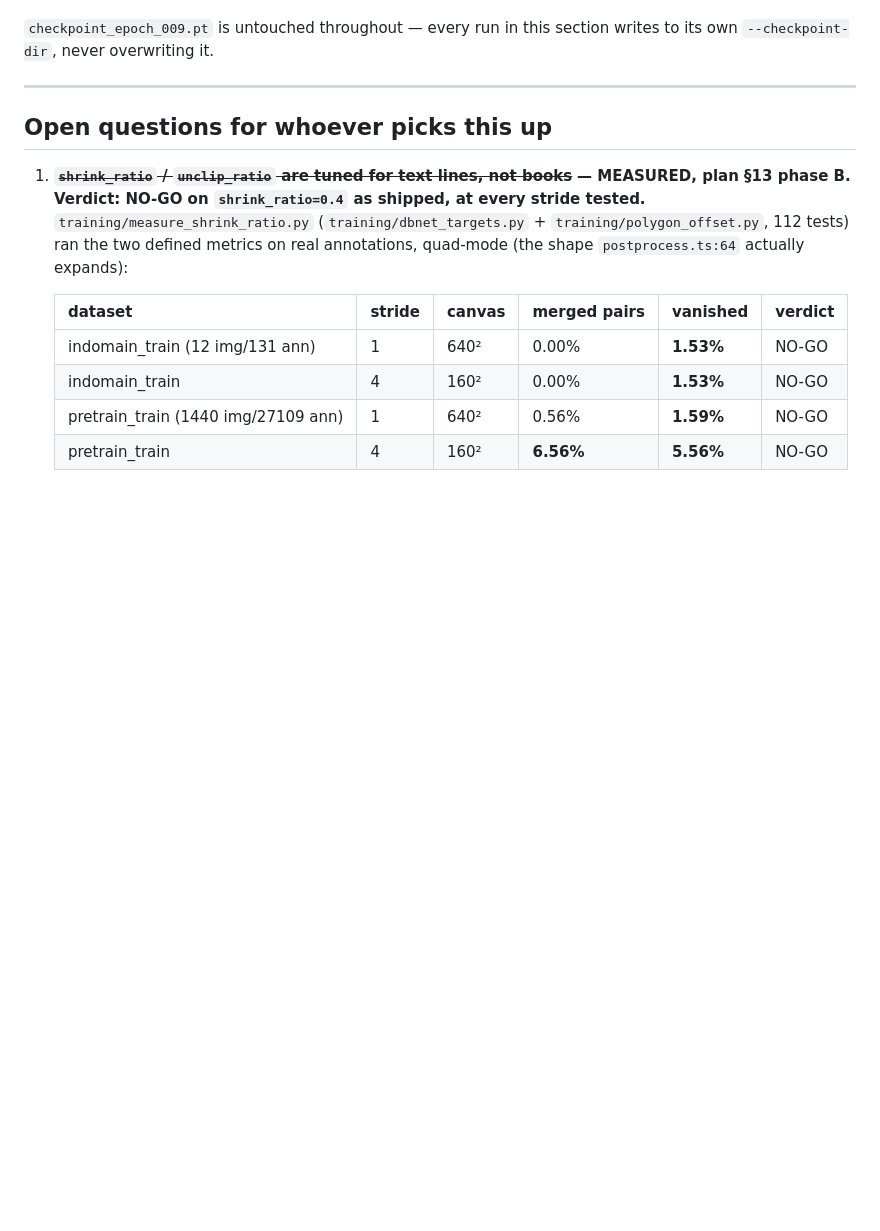
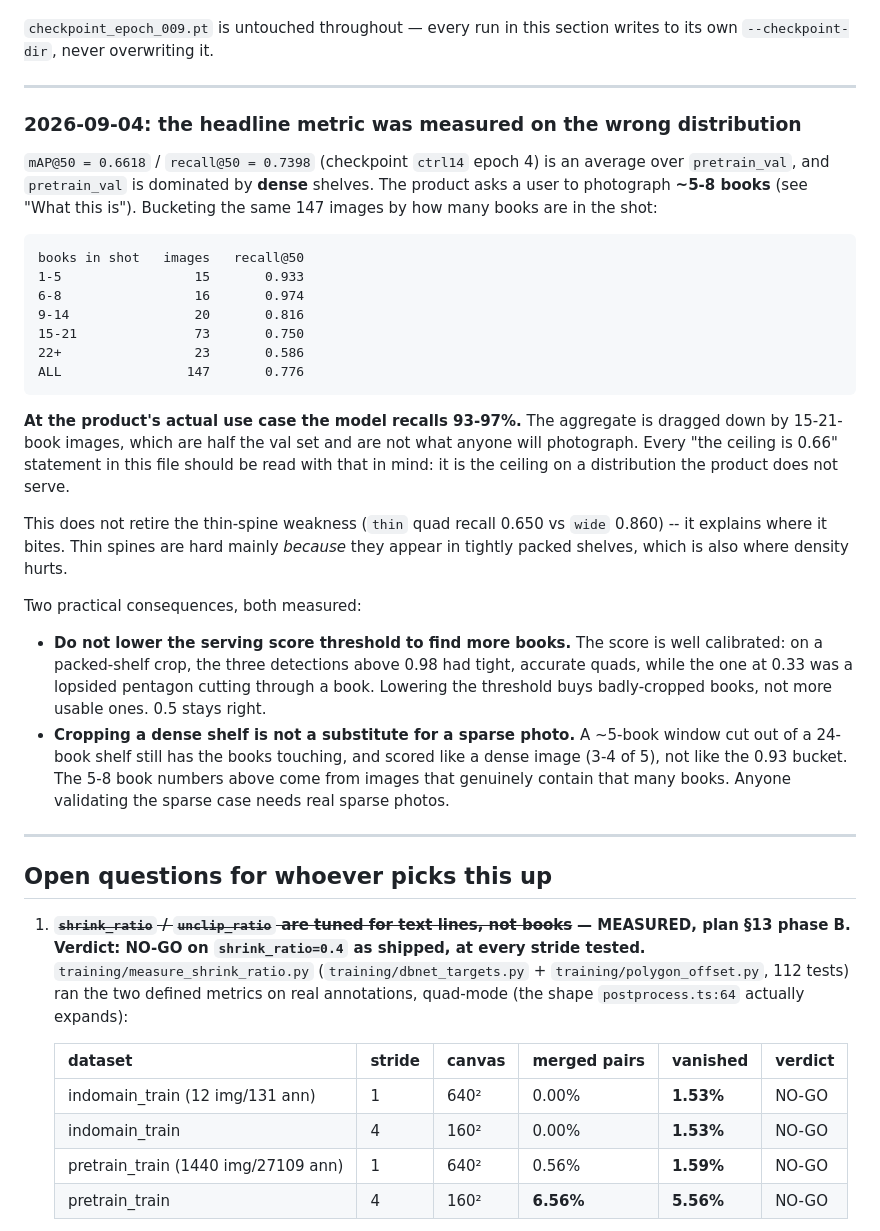
Before and after one commit to IdoBiren/bookshelf-detector, a Markdown page: HANDOFF.md, the part around the change. GitHub-like rendering; blank space fills up the shorter version.

Commit message:
Record that 0.66 mAP was measured on the wrong distribution
The product asks for a photo of ~5-8 books. pretrain_val is dominated by
dense shelves -- 15-21 books in half its images -- so the headline
recall@50 of 0.7398 is an average over a distribution nobody will
photograph. Bucketing the same 147 images by book count:

  1-5 books  0.933      9-14   0.816      22+   0.586
  6-8        0.974      15-21  0.750      ALL   0.776

At the actual use case the model recalls 93-97%. Every "the ceiling is
0.66" line already in this file needs reading in that light.

Also records two things found while checking it, both of which would
otherwise be re-derived the hard way:

The score is well calibrated, so lowering the serving threshold to find
more books is a trap. On a packed-shelf crop the three detections above
0.98 had tight quads; the one at 0.33 was a lopsided pentagon cutting
through a book. A lower threshold buys badly-cropped books, not more
usable ones.

And cropping a window out of a dense shelf does NOT simulate a sparse
photo -- the books are still touching, and such a crop scored like a dense
image (3-4 of 5), not like the 0.93 bucket. Validating the sparse case
needs actual sparse photos.

Co-Authored-By: Claude Opus 5 <noreply@anthropic.com>

````diff
--- a/HANDOFF.md
+++ b/HANDOFF.md
@@ -447,6 +447,49 @@ section writes to its own `--checkpoint-dir`, never overwriting it.
 
 ---
 
+### 2026-09-04: the headline metric was measured on the wrong distribution
+
+`mAP@50 = 0.6618` / `recall@50 = 0.7398` (checkpoint `ctrl14` epoch 4) is an
+average over `pretrain_val`, and `pretrain_val` is dominated by **dense**
+shelves. The product asks a user to photograph **~5-8 books** (see "What
+this is"). Bucketing the same 147 images by how many books are in the shot:
+
+```
+books in shot   images   recall@50
+1-5                 15       0.933
+6-8                 16       0.974
+9-14                20       0.816
+15-21               73       0.750
+22+                 23       0.586
+ALL                147       0.776
+```
+
+**At the product's actual use case the model recalls 93-97%.** The
+aggregate is dragged down by 15-21-book images, which are half the val set
+and are not what anyone will photograph. Every "the ceiling is 0.66"
+statement in this file should be read with that in mind: it is the ceiling
+on a distribution the product does not serve.
+
+This does not retire the thin-spine weakness (`thin` quad recall 0.650 vs
+`wide` 0.860) -- it explains where it bites. Thin spines are hard mainly
+*because* they appear in tightly packed shelves, which is also where
+density hurts.
+
+Two practical consequences, both measured:
+
+- **Do not lower the serving score threshold to find more books.** The
+  score is well calibrated: on a packed-shelf crop, the three detections
+  above 0.98 had tight, accurate quads, while the one at 0.33 was a
+  lopsided pentagon cutting through a book. Lowering the threshold buys
+  badly-cropped books, not more usable ones. 0.5 stays right.
+- **Cropping a dense shelf is not a substitute for a sparse photo.** A
+  ~5-book window cut out of a 24-book shelf still has the books touching,
+  and scored like a dense image (3-4 of 5), not like the 0.93 bucket. The
+  5-8 book numbers above come from images that genuinely contain that many
+  books. Anyone validating the sparse case needs real sparse photos.
+
+---
+
 ## Open questions for whoever picks this up
 
 1. ~~**`shrink_ratio` / `unclip_ratio` are tuned for text lines, not books**~~
````
